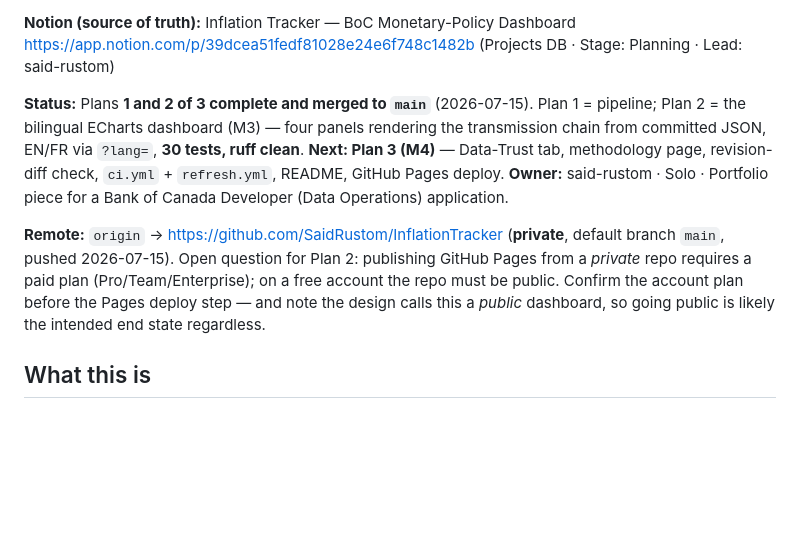
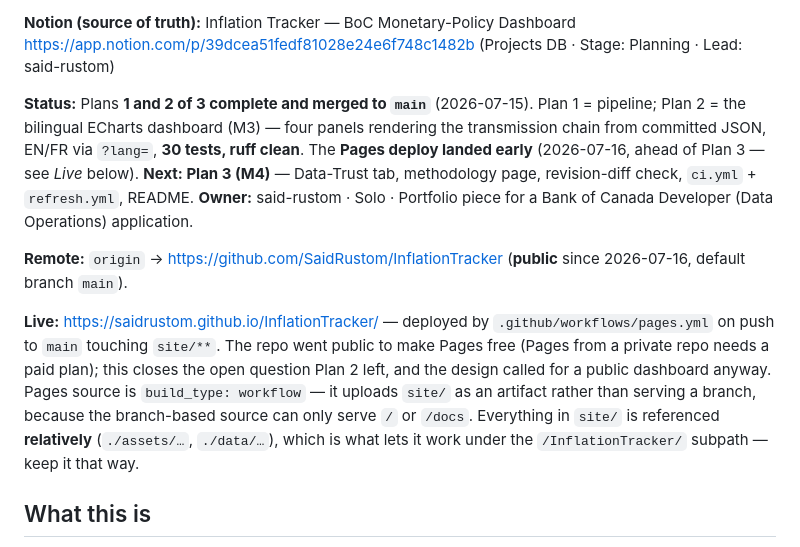
Before and after one commit to SaidRustom/InflationTracker, a Markdown page: CLAUDE.md, the part around the change. Drawn GitHub-style; blank space fills up the shorter version.

Commit message:
docs: Pages deploy live; repo public, Plan 2 open question closed
Co-Authored-By: Claude Opus 4.8 (1M context) <noreply@anthropic.com>

```diff
--- a/CLAUDE.md
+++ b/CLAUDE.md
@@ -10,15 +10,21 @@ https://app.notion.com/p/39dcea51fedf81028e24e6f748c1482b
 
 **Status:** Plans **1 and 2 of 3 complete and merged to `main`** (2026-07-15). Plan 1 = pipeline;
 Plan 2 = the bilingual ECharts dashboard (M3) — four panels rendering the transmission chain from
-committed JSON, EN/FR via `?lang=`, **30 tests, ruff clean**. **Next: Plan 3 (M4)** — Data-Trust tab,
-methodology page, revision-diff check, `ci.yml` + `refresh.yml`, README, GitHub Pages deploy.
+committed JSON, EN/FR via `?lang=`, **30 tests, ruff clean**. The **Pages deploy landed early**
+(2026-07-16, ahead of Plan 3 — see *Live* below). **Next: Plan 3 (M4)** — Data-Trust tab,
+methodology page, revision-diff check, `ci.yml` + `refresh.yml`, README.
 **Owner:** said-rustom · Solo · Portfolio piece for a Bank of Canada Developer (Data Operations) application.
 
-**Remote:** `origin` → https://github.com/SaidRustom/InflationTracker (**private**, default branch
-`main`, pushed 2026-07-15). Open question for Plan 2: publishing GitHub Pages from a *private* repo
-requires a paid plan (Pro/Team/Enterprise); on a free account the repo must be public. Confirm the
-account plan before the Pages deploy step — and note the design calls this a *public* dashboard, so
-going public is likely the intended end state regardless.
+**Remote:** `origin` → https://github.com/SaidRustom/InflationTracker (**public** since 2026-07-16,
+default branch `main`).
+
+**Live:** https://saidrustom.github.io/InflationTracker/ — deployed by `.github/workflows/pages.yml`
+on push to `main` touching `site/**`. The repo went public to make Pages free (Pages from a private
+repo needs a paid plan); this closes the open question Plan 2 left, and the design called for a
+public dashboard anyway. Pages source is `build_type: workflow` — it uploads `site/` as an artifact
+rather than serving a branch, because the branch-based source can only serve `/` or `/docs`.
+Everything in `site/` is referenced **relatively** (`./assets/…`, `./data/…`), which is what lets it
+work under the `/InflationTracker/` subpath — keep it that way.
 
 ## What this is
 A free, public web dashboard on the **Bank of Canada Valet API** visualizing the **monetary-policy
```
